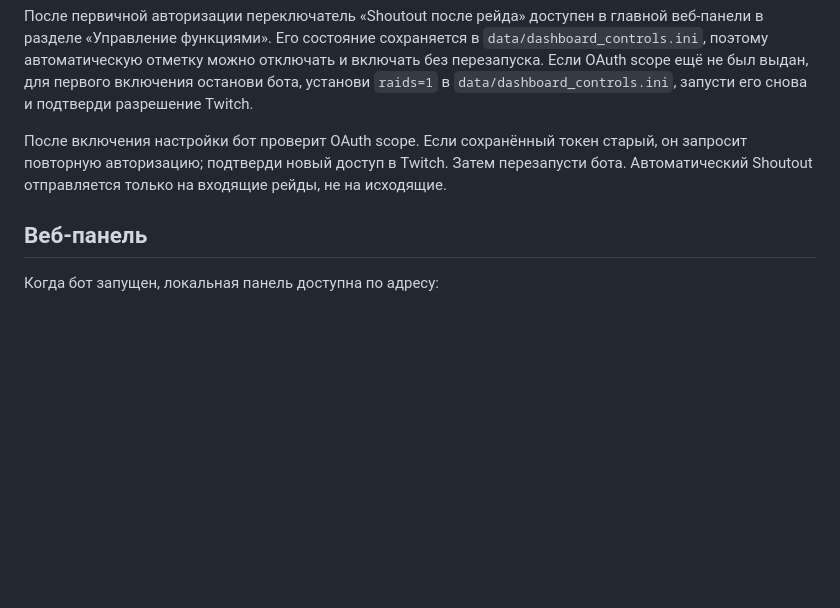
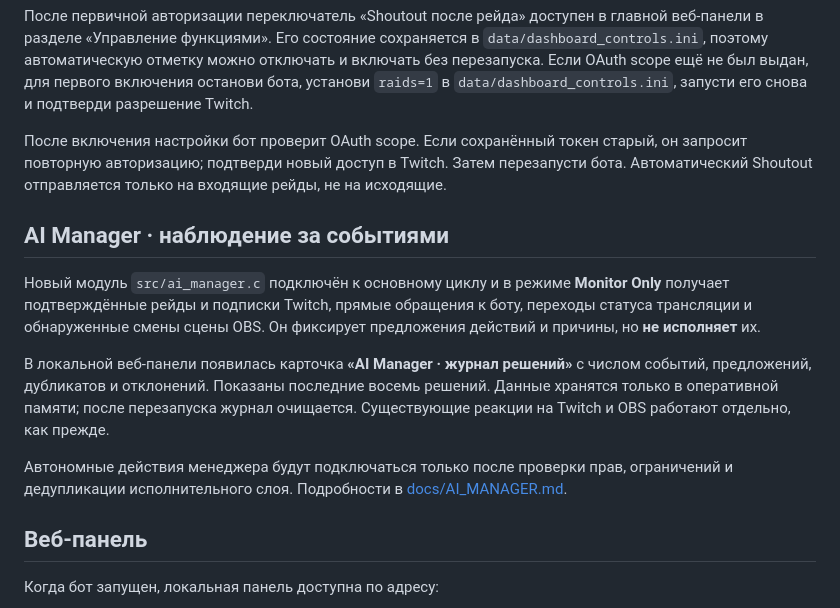
Before and after one commit to MarzipanFly/twitch-stream-bot, a Markdown page: README.md, the part around the change. Drawn GitHub-style; blank space fills up the shorter version.

Commit message:
Describe AI Manager live monitoring in README

```diff
--- a/README.md
+++ b/README.md
@@ -69,6 +69,14 @@ auto_shoutout=true
 
 После включения настройки бот проверит OAuth scope. Если сохранённый токен старый, он запросит повторную авторизацию; подтверди новый доступ в Twitch. Затем перезапусти бота. Автоматический Shoutout отправляется только на входящие рейды, не на исходящие.
 
+## AI Manager · наблюдение за событиями
+
+Новый модуль `src/ai_manager.c` подключён к основному циклу и в режиме **Monitor Only** получает подтверждённые рейды и подписки Twitch, прямые обращения к боту, переходы статуса трансляции и обнаруженные смены сцены OBS. Он фиксирует предложения действий и причины, но **не исполняет** их.
+
+В локальной веб-панели появилась карточка **«AI Manager · журнал решений»** с числом событий, предложений, дубликатов и отклонений. Показаны последние восемь решений. Данные хранятся только в оперативной памяти; после перезапуска журнал очищается. Существующие реакции на Twitch и OBS работают отдельно, как прежде.
+
+Автономные действия менеджера будут подключаться только после проверки прав, ограничений и дедупликации исполнительного слоя. Подробности в [docs/AI_MANAGER.md](docs/AI_MANAGER.md).
+
 ## Веб-панель
 
 Когда бот запущен, локальная панель доступна по адресу:
```
